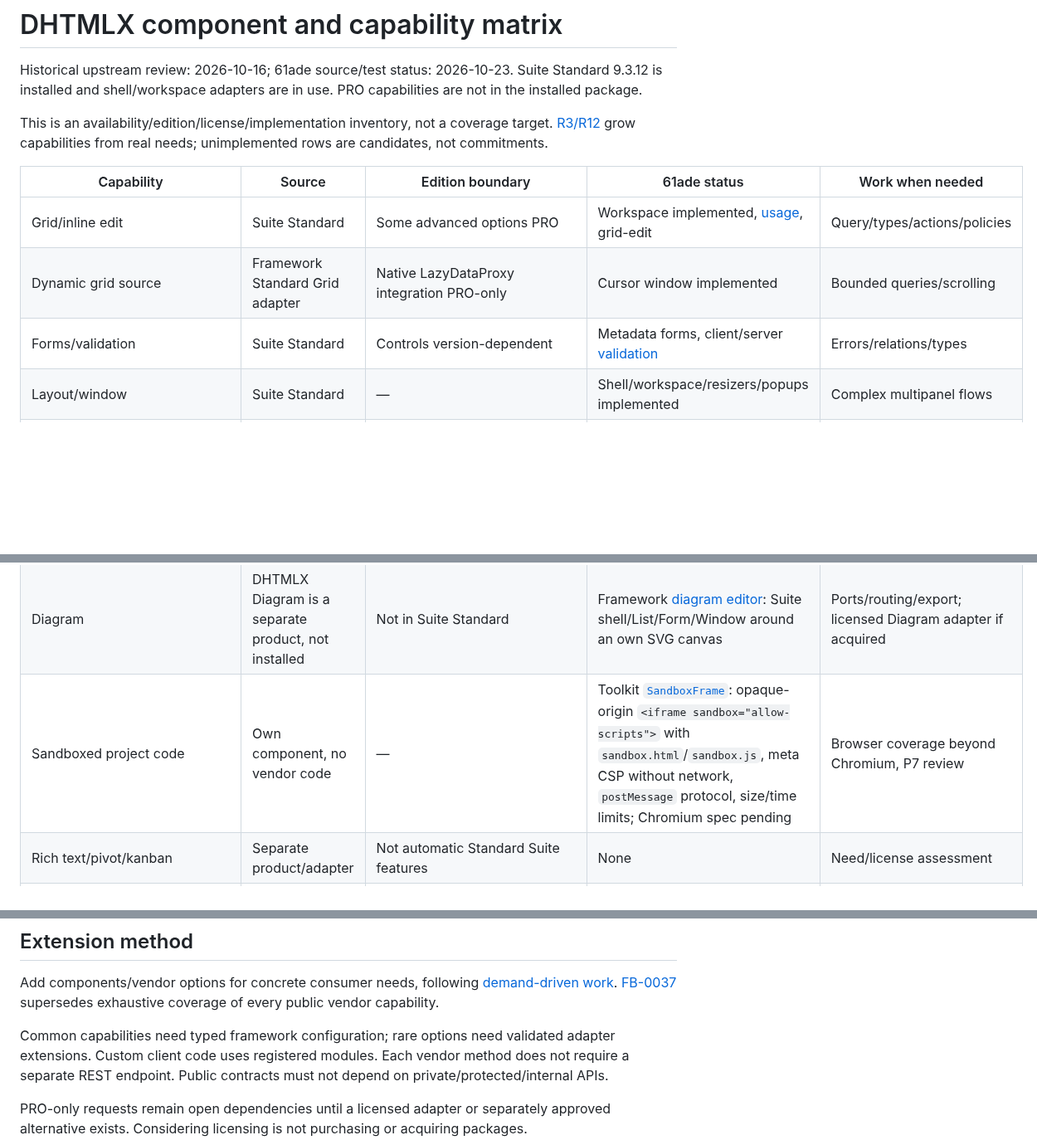
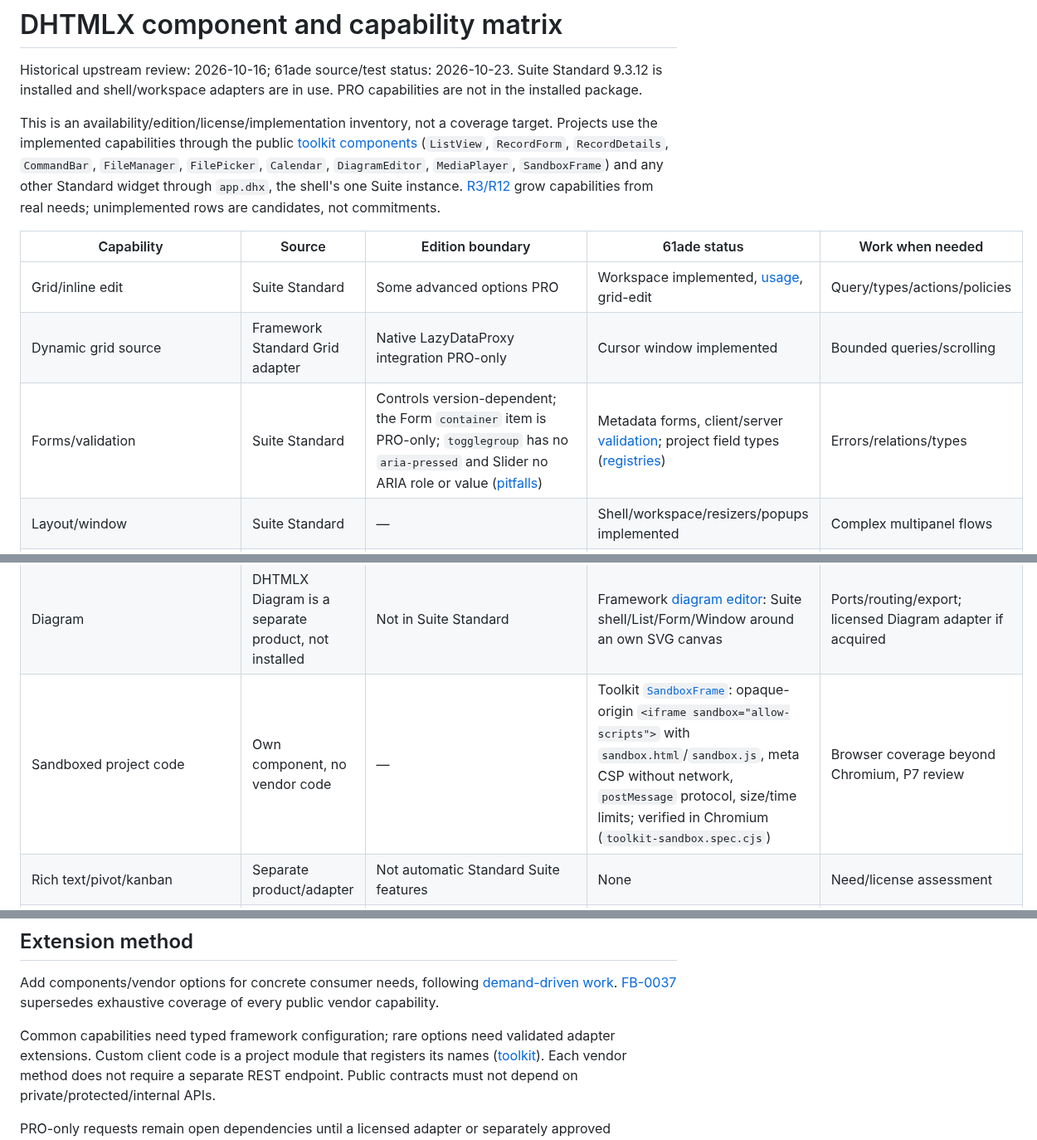
Before and after one commit to sanch78/61ade, a Markdown page: docs/component-matrix.md, 3 parts joined by grey strips. Shown at 83% size. Drawn GitHub-style; blank space fills up the shorter version.

```diff
--- a/docs/component-matrix.md
+++ b/docs/component-matrix.md
@@ -5,14 +5,18 @@ Suite Standard 9.3.12 is installed and shell/workspace adapters are in use.
 PRO capabilities are not in the installed package.
 
 This is an availability/edition/license/implementation inventory, not a coverage
-target. [R3/R12](product-direction.md#1-elfogadott-termékkövetelmények) grow
+target. Projects use the implemented capabilities through the public
+[toolkit components](toolkit.md#components) (`ListView`, `RecordForm`,
+`RecordDetails`, `CommandBar`, `FileManager`, `FilePicker`, `Calendar`,
+`DiagramEditor`, `MediaPlayer`, `SandboxFrame`) and any other Standard widget
+through `app.dhx`, the shell's one Suite instance. [R3/R12](product-direction.md#1-elfogadott-termékkövetelmények) grow
 capabilities from real needs; unimplemented rows are candidates, not commitments.
 
 | Capability | Source | Edition boundary | 61ade status | Work when needed |
 | --- | --- | --- | --- | --- |
 | Grid/inline edit | Suite Standard | Some advanced options PRO | Workspace implemented, [usage](workspaces.md), grid-edit | Query/types/actions/policies |
 | Dynamic grid source | Framework Standard Grid adapter | Native LazyDataProxy integration PRO-only | Cursor window implemented | Bounded queries/scrolling |
-| Forms/validation | Suite Standard | Controls version-dependent | Metadata forms, client/server [validation](validation.md) | Errors/relations/types |
+| Forms/validation | Suite Standard | Controls version-dependent; the Form `container` item is PRO-only; `togglegroup` has no `aria-pressed` and Slider no ARIA role or value ([pitfalls](toolkit.md#pitfalls)) | Metadata forms, client/server [validation](validation.md); project field types ([registries](toolkit.md#registries)) | Errors/relations/types |
 | Layout/window | Suite Standard | — | Shell/workspace/resizers/popups implemented | Complex multipanel flows |
 | Menu/toolbar | Suite Standard | — | Main/list menus, theme/language selectors | Navigation/capabilities |
 | DataView | Suite Standard | Detailed inventory version-dependent; no virtualization in Standard | Cards and media tiles implemented ([workspaces](workspaces.md#media-tiles)) | Templates/selection |
@@ -28,7 +32,7 @@ capabilities from real needs; unimplemented rows are candidates, not commitments
 | Autoscheduling/critical path/resources | Gantt PRO | PRO-only | None | Separate license decision |
 | Files/media | Own service + UI | Vault is a separate commercial widget: not licensed, not used; Suite 9.3.12 GPL only exports a headless `Uploader` | Virtual [file manager](files.md): content-addressed disk store, media metadata (image, video and audio), background WebP thumbnails, streamed Range viewer GETs, the toolkit [`MediaPlayer`](toolkit.md#mediaplayer) (image, video, audio; native controls), per-mount ACL, paged server-sorted listing with tiles, archive/delete policy, rename, streamed file and ZIP download, multipart upload, TXT editor; framework [uploader](uploader.md) on Window/Layout/Grid (chunked, resumable, folders, paste) | Per-entry ACL, object-store adapter, general jobs, ZIP64/compression |
 | Diagram | DHTMLX Diagram is a separate product, not installed | Not in Suite Standard | Framework [diagram editor](diagrams.md): Suite shell/List/Form/Window around an own SVG canvas | Ports/routing/export; licensed Diagram adapter if acquired |
-| Sandboxed project code | Own component, no vendor code | — | Toolkit [`SandboxFrame`](toolkit.md#sandbox-protocol): opaque-origin `<iframe sandbox="allow-scripts">` with `sandbox.html`/`sandbox.js`, meta CSP without network, `postMessage` protocol, size/time limits; Chromium spec pending | Browser coverage beyond Chromium, P7 review |
+| Sandboxed project code | Own component, no vendor code | — | Toolkit [`SandboxFrame`](toolkit.md#sandbox-protocol): opaque-origin `<iframe sandbox="allow-scripts">` with `sandbox.html`/`sandbox.js`, meta CSP without network, `postMessage` protocol, size/time limits; verified in Chromium (`toolkit-sandbox.spec.cjs`) | Browser coverage beyond Chromium, P7 review |
 | Rich text/pivot/kanban | Separate product/adapter | Not automatic Standard Suite features | None | Need/license assessment |
 | Export/import | Backend + vendor adapter | Format/service-dependent | No export; bulk exists | Scopes/field filtering/jobs/downloads |
 
@@ -46,7 +50,8 @@ Add components/vendor options for concrete consumer needs, following
 supersedes exhaustive coverage of every public vendor capability.
 
 Common capabilities need typed framework configuration; rare options need
-validated adapter extensions. Custom client code uses registered modules.
+validated adapter extensions. Custom client code is a project module that
+registers its names ([toolkit](toolkit.md#registries)).
 Each vendor method does not require a separate REST endpoint. Public contracts
 must not depend on private/protected/internal APIs.
 
```
Also changed, not shown: docs/repository-layout.md (+17 -5 lines).
